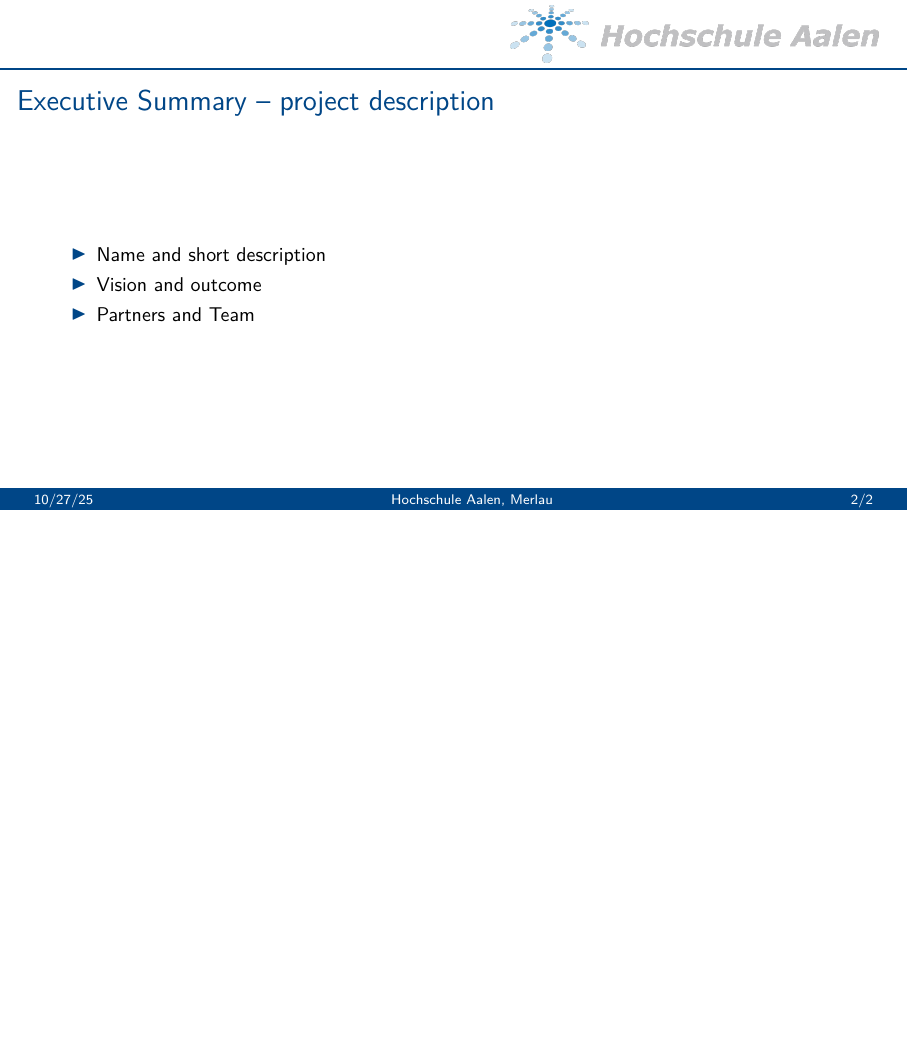
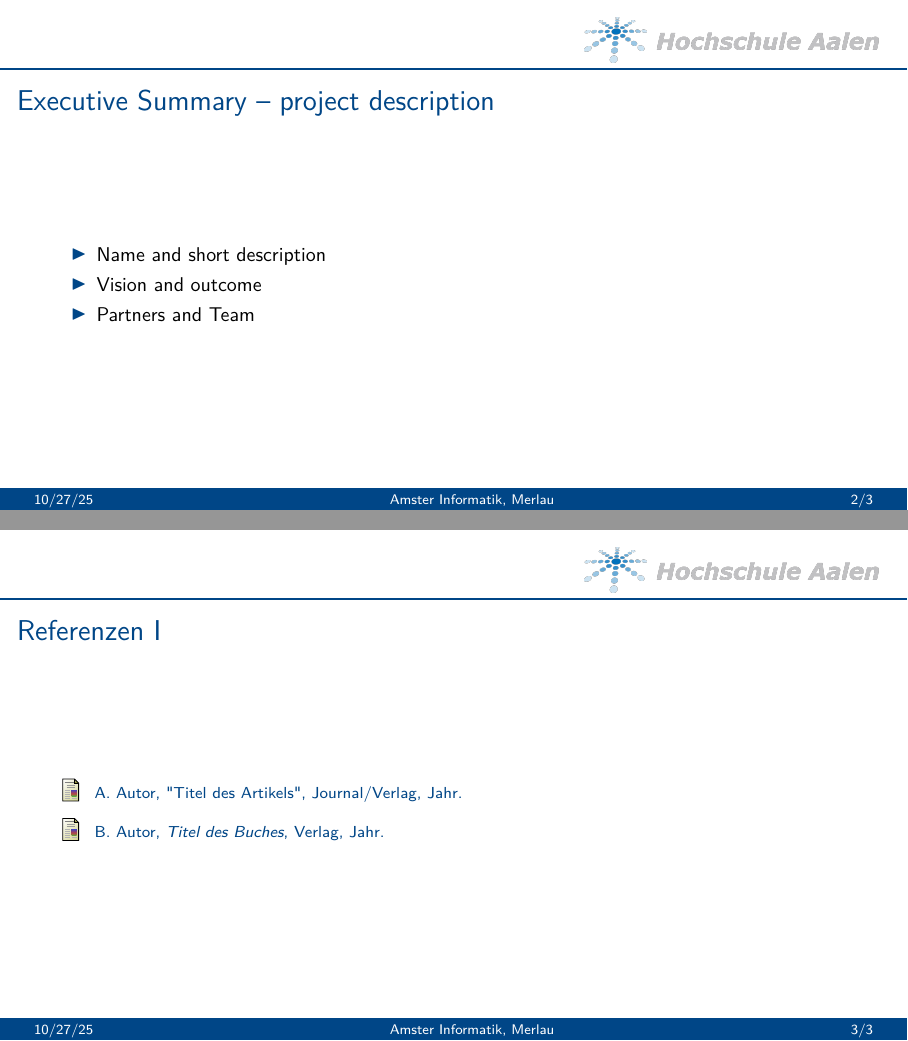
Before and after one commit to XplorodoX/SQ_Pra, LaTeX slides (Präsio.tex): page 2 of 2 before the commit and pages 2 and 3 of 3 after it, the two joined at a grey line, the shorter picture padded with empty space. Compiled offline with pdfLaTeX.

Commit message:
Update presentation content and references; adjust logo size

```diff
--- a/Präsio.tex
+++ b/Präsio.tex
@@ -41,8 +41,8 @@
   \begin{beamercolorbox}[wd=\paperwidth,ht=1.2cm,dp=0.0cm]{}%
     \vspace{0.1cm}
     \hfill
-    % Bildhöhe auf 1cm setzen, so ist es zuverlässig sichtbar
-    \includegraphics[height=1cm]{Hochschule-aalen.svg.png}\hspace{0.5cm}
+  % Bildhöhe etwas kleiner setzen (kleineres Logo)
+  \includegraphics[height=0.8cm]{Hochschule-aalen.svg.png}\hspace{0.5cm}
   \end{beamercolorbox}%
   % Dünner blauer Strich direkt unter dem Logo, über gesamte Breite
   \begin{beamercolorbox}[wd=\paperwidth,ht=1pt,dp=0pt]{frametitle}%
@@ -75,7 +75,7 @@
 % ==================================================
 \title[Thema]{Thema}
 \author[Merlau]{Florian Merlau}
-\institute[Hochschule Aalen]{Hochschule Aalen}
+\institute[Amster Informatik]{Amster Informatik}
 \date{10/27/25}
 
 % ==================================================
@@ -119,6 +119,17 @@ Team: \\
     \item Vision and outcome
     \item Partners and Team
 \end{itemize}
+\end{frame}
+
+% --------------------------------------------------
+% Referenzen
+% --------------------------------------------------
+\begin{frame}[allowframebreaks]{Referenzen}
+\footnotesize
+\begin{thebibliography}{9}
+\bibitem{ref1} A. Autor, "Titel des Artikels", Journal/Verlag, Jahr.
+\bibitem{ref2} B. Autor, \emph{Titel des Buches}, Verlag, Jahr.
+\end{thebibliography}
 \end{frame}
 
 \end{document}
```
Also changed, not shown: Präsio.pdf, 3 other files.
